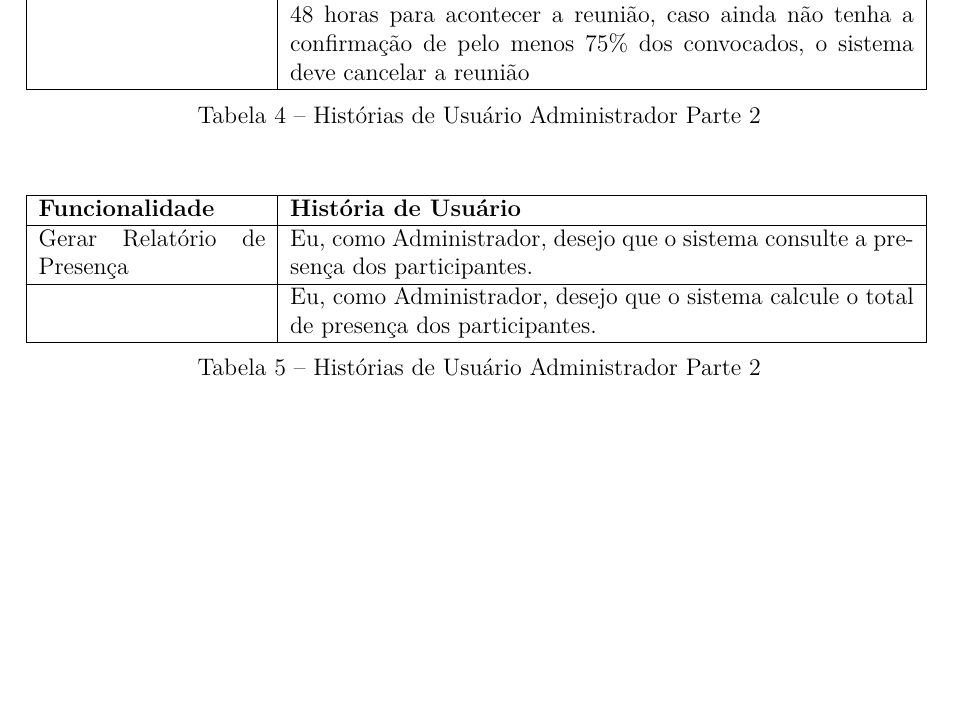
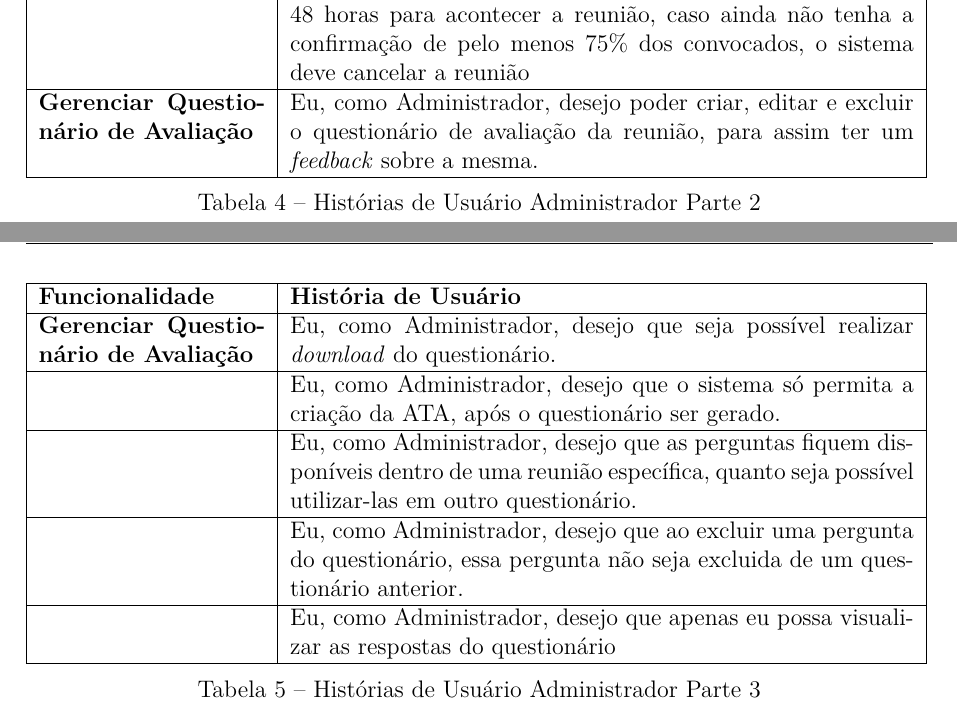
Before and after one commit to FGAProjects/TCC, a LaTeX thesis (TCC1/tcc.tex, which reads TCC1/editaveis/conteudo/processo_de_desenvolvimento.tex): part of page 35 of 43 before the commit and two parts of pages 35 and 36 of 44 after it, the two joined at a grey line, cut so that both start at the same text, the shorter picture padded with empty space. The pictures show the PDF file TCC1/tcc.pdf that the author committed with the source.

Commit message:
Adicionando mais histórias de usuário ao administrador

```diff
--- a/TCC1/editaveis/conteudo/processo_de_desenvolvimento.tex
+++ b/TCC1/editaveis/conteudo/processo_de_desenvolvimento.tex
@@ -94,19 +94,20 @@ As Histórias de Usuário representam as necessidades levantadas pelo usuário,
 	\begin{tabular}{|p{4.0cm}|p{11.0cm}|}
 	\hline
 	\textbf{Funcionalidade} & \textbf{História de Usuário} \\ \hline
-	Gerar Relatório de Presença & Eu, como Administrador, desejo que o sistema consulte a presença dos participantes. \\ \hline
+	\textbf{Gerar Relatório de Presença} & Eu, como Administrador, desejo que o sistema consulte a presença dos participantes. \\ \hline
 	& Eu, como Administrador, desejo que o sistema calcule o total de presença dos participantes. \\ \hline
 	& Eu, como Administrador, desejo que o sistema exiba o relatório de participantes, contendo a média de presença dos participantes, melhores participantes para se convocar, participantes duvidosos e piores participantes. \\ \hline
-	Gerenciar Usuários & Eu, como Administrador, desejo poder criar e excluir usuários do sistema, para assim conseguir ter controle sobre os usuários do sistema. \\ \hline
+	\textbf{Gerenciar Usuários} & Eu, como Administrador, desejo poder criar e excluir usuários do sistema, para assim conseguir ter controle sobre os usuários do sistema. \\ \hline
 	& Eu, como Administrador, desejo que apenas eu possa adicionar outros usuário. \\ \hline
-	Gerenciar Participantes da Reunião &  Eu, como Administrador, desejo poder adicionar e remover os participantes das reuniões. \\ \hline
+	\textbf{Gerenciar Participantes da Reunião} &  Eu, como Administrador, desejo poder adicionar e remover os participantes das reuniões. \\ \hline
 	& Eu, como Administrador, desejo que quando a reunião seja marcada, não seja mais possível retirar um participante da reunião. \\ \hline
 	& Eu, como Administrador, desejo que ao incluir um participante a reunião, o sistema exporte as informações deste para a ATA. \\ \hline
-	Gerenciar Marcar Reunião & Eu, como Administrador, desejo que eu possa incluir, editar e excluir os dados da reunião. \\ \hline
+	\textbf{Gerenciar Marcar Reunião} & Eu, como Administrador, desejo que eu possa incluir, editar e excluir os dados da reunião. \\ \hline
 	& Eu, como Administrador, desejo poder visualizar os participantes confirmados ou não à reunião. \\ \hline
 	& Eu, como Administrador, desejo que ao marcar reunião, o status da reunião mude para "Agendada" e exiba data e hora. \\ \hline
 	& Eu, como Administrador, desejo que caso a reunião seja cancelada, todos os participantes devem receber por \textit{email} a mensagem. \\ \hline
 	& Eu, como Administrador, desejo que quando faltar menos que 48 horas para acontecer a reunião, caso ainda não tenha a confirmação de pelo menos 75\% dos convocados, o sistema deve cancelar a reunião \\ \hline
+	\textbf{Gerenciar Questionário de Avaliação} & Eu, como Administrador, desejo poder criar, editar e excluir o questionário de avaliação da reunião, para assim ter um \textit{feedback} sobre a mesma. \\ \hline
 	\end{tabular}
 	 \caption{Histórias de Usuário Administrador Parte 2}
 	 \label{tab:historias_de_usuario_administrador_parte2}
@@ -116,10 +117,13 @@ As Histórias de Usuário representam as necessidades levantadas pelo usuário,
 	\begin{tabular}{|p{4.0cm}|p{11.0cm}|}
 	\hline
 	\textbf{Funcionalidade} & \textbf{História de Usuário} \\ \hline
-	Gerar Relatório de Presença & Eu, como Administrador, desejo que o sistema consulte a presença dos participantes. \\ \hline
-	& Eu, como Administrador, desejo que o sistema calcule o total de presença dos participantes. \\ \hline
+	\textbf{Gerenciar Questionário de Avaliação} & Eu, como Administrador, desejo que seja possível realizar \textit{download} do questionário. \\ \hline
+	& Eu, como Administrador, desejo que o sistema só permita a criação da ATA, após o questionário ser gerado. \\ \hline
+	& Eu, como Administrador, desejo que as perguntas fiquem disponíveis dentro de uma reunião específica, quanto seja possível utilizar-las em outro questionário. \\ \hline
+	& Eu, como Administrador, desejo que ao excluir uma pergunta do questionário, essa pergunta não seja excluida de um questionário anterior. \\ \hline
+	& Eu, como Administrador, desejo que apenas eu possa visualizar as respostas do questionário \\ \hline
 	\end{tabular}
-	 \caption{Histórias de Usuário Administrador Parte 2}
+	 \caption{Histórias de Usuário Administrador Parte 3}
 	 \label{tab:historias_de_usuario_administrador_parte3}
 \end{table}
 
```
Also changed, not shown: TCC1/figuras/casosDeUso.png, TCC1/tcc.pdf, TCC1/editaveis/conteudo/processo_de_desenvolvimento.tex (10 more changed lines).
